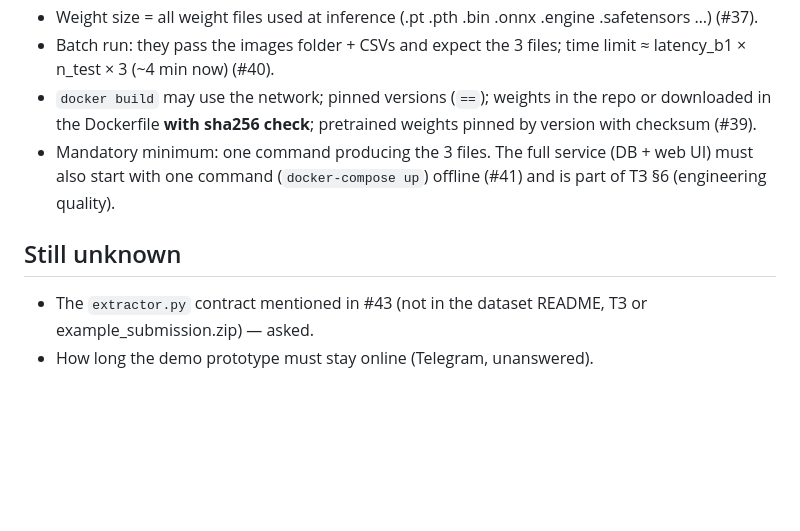
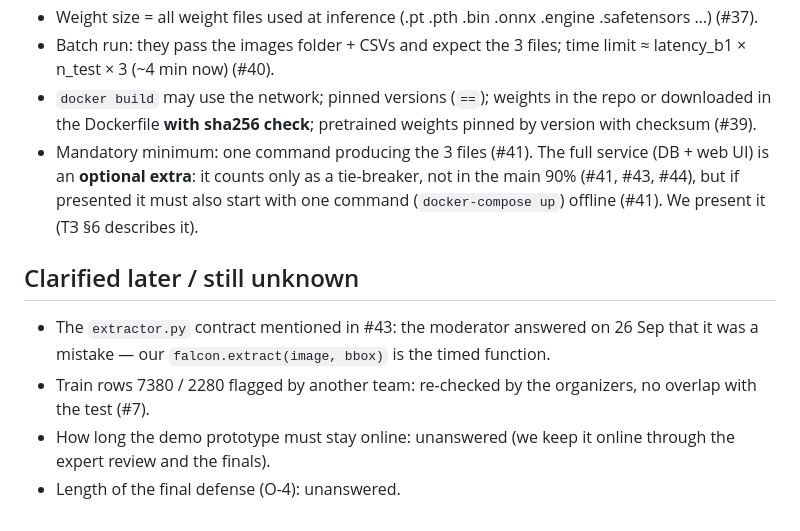
Before and after one commit to leendweikk/falcon-reid, a Markdown page: docs/ORGANIZER_ANSWERS.md, the part around the change. Drawn GitHub-style; blank space fills up the shorter version.

```diff
--- a/docs/ORGANIZER_ANSWERS.md
+++ b/docs/ORGANIZER_ANSWERS.md
@@ -48,8 +48,10 @@ Reference only (no points): full-ranking mAP and mINP from `embeddings.npy`; PR-
 - Weight size = all weight files used at inference (.pt .pth .bin .onnx .engine .safetensors …) (#37).
 - Batch run: they pass the images folder + CSVs and expect the 3 files; time limit ≈ latency_b1 × n_test × 3 (~4 min now) (#40).
 - `docker build` may use the network; pinned versions (`==`); weights in the repo or downloaded in the Dockerfile **with sha256 check**; pretrained weights pinned by version with checksum (#39).
-- Mandatory minimum: one command producing the 3 files. The full service (DB + web UI) must also start with one command (`docker-compose up`) offline (#41) and is part of ТЗ §6 (engineering quality).
+- Mandatory minimum: one command producing the 3 files (#41). The full service (DB + web UI) is an **optional extra**: it counts only as a tie-breaker, not in the main 90% (#41, #43, #44), but if presented it must also start with one command (`docker-compose up`) offline (#41). We present it (ТЗ §6 describes it).
 
-## Still unknown
-- The `extractor.py` contract mentioned in #43 (not in the dataset README, ТЗ or example_submission.zip) — asked.
-- How long the demo prototype must stay online (Telegram, unanswered).
+## Clarified later / still unknown
+- The `extractor.py` contract mentioned in #43: the moderator answered on 26 Sep that it was a mistake — our `falcon.extract(image, bbox)` is the timed function.
+- Train rows 7380 / 2280 flagged by another team: re-checked by the organizers, no overlap with the test (#7).
+- How long the demo prototype must stay online: unanswered (we keep it online through the expert review and the finals).
+- Length of the final defense (О-4): unanswered.
```
Also changed, not shown: docs/PLAN.md (+1 -1 lines), docs/RULES_CHECKLIST.md (+36 -38 lines).
